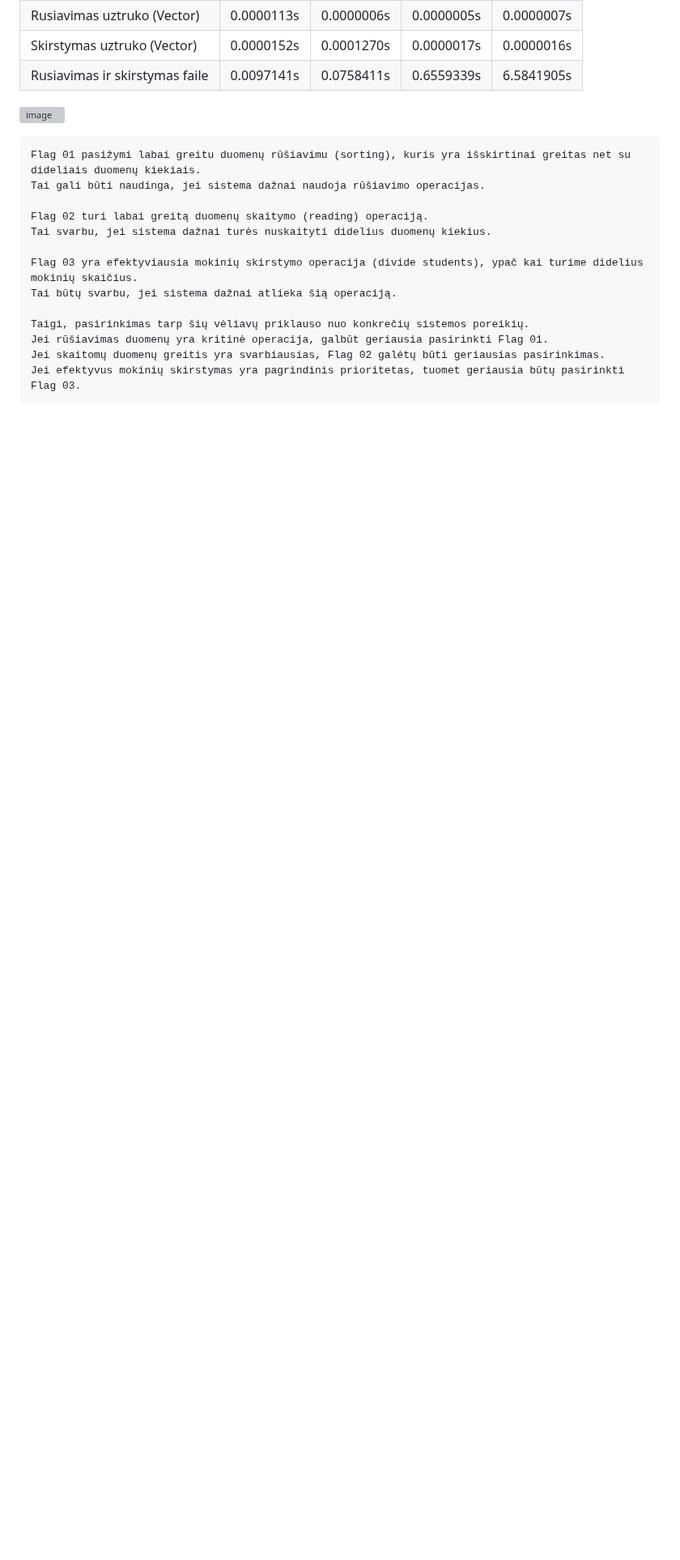
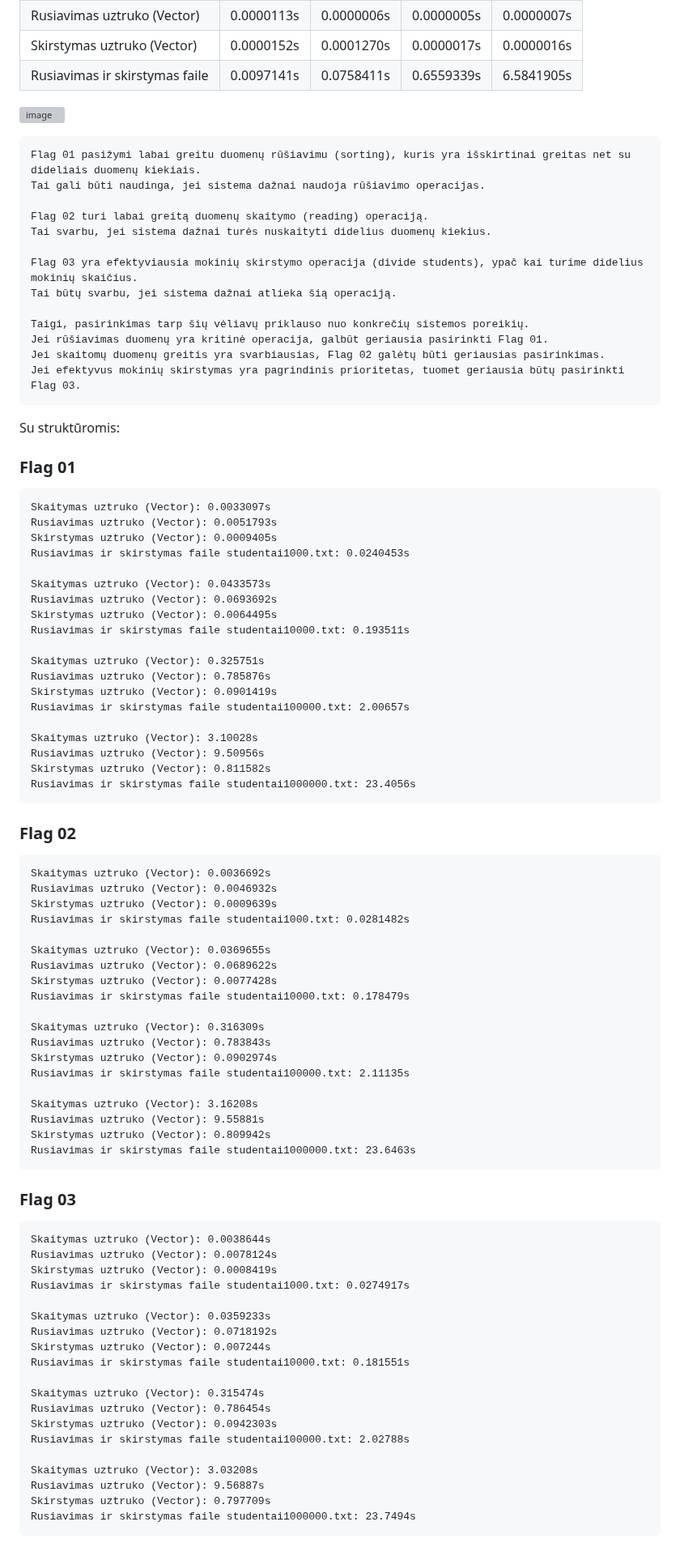
Before and after one commit to UgIzMo/Objektinisprog3, a Markdown page: README.md, the part around one of its changes. Shown at 81% size. GitHub-like rendering; blank space fills up the shorter version; grey boxes are pictures that could not be loaded.

```diff
--- a/README.md
+++ b/README.md
@@ -300,3 +302,68 @@ Vector: (naudojau 3 strategiją iš v1.0)
     Jei rūšiavimas duomenų yra kritinė operacija, galbūt geriausia pasirinkti Flag 01.
     Jei skaitomų duomenų greitis yra svarbiausias, Flag 02 galėtų būti geriausias pasirinkimas.
     Jei efektyvus mokinių skirstymas yra pagrindinis prioritetas, tuomet geriausia būtų pasirinkti Flag 03.
+
+  Su struktūromis:
+
+ ### Flag 01
+    Skaitymas uztruko (Vector): 0.0033097s
+    Rusiavimas uztruko (Vector): 0.0051793s
+    Skirstymas uztruko (Vector): 0.0009405s
+    Rusiavimas ir skirstymas faile studentai1000.txt: 0.0240453s
+
+    Skaitymas uztruko (Vector): 0.0433573s
+    Rusiavimas uztruko (Vector): 0.0693692s
+    Skirstymas uztruko (Vector): 0.0064495s
+    Rusiavimas ir skirstymas faile studentai10000.txt: 0.193511s
+
+    Skaitymas uztruko (Vector): 0.325751s
+    Rusiavimas uztruko (Vector): 0.785876s
+    Skirstymas uztruko (Vector): 0.0901419s
+    Rusiavimas ir skirstymas faile studentai100000.txt: 2.00657s
+
+    Skaitymas uztruko (Vector): 3.10028s
+    Rusiavimas uztruko (Vector): 9.50956s
+    Skirstymas uztruko (Vector): 0.811582s
+    Rusiavimas ir skirstymas faile studentai1000000.txt: 23.4056s
+
+ ### Flag 02
+    Skaitymas uztruko (Vector): 0.0036692s
+    Rusiavimas uztruko (Vector): 0.0046932s
+    Skirstymas uztruko (Vector): 0.0009639s
+    Rusiavimas ir skirstymas faile studentai1000.txt: 0.0281482s
+
+    Skaitymas uztruko (Vector): 0.0369655s
+    Rusiavimas uztruko (Vector): 0.0689622s
+    Skirstymas uztruko (Vector): 0.0077428s
+    Rusiavimas ir skirstymas faile studentai10000.txt: 0.178479s
+
+    Skaitymas uztruko (Vector): 0.316309s
+    Rusiavimas uztruko (Vector): 0.783843s
+    Skirstymas uztruko (Vector): 0.0902974s
+    Rusiavimas ir skirstymas faile studentai100000.txt: 2.11135s
+
+    Skaitymas uztruko (Vector): 3.16208s
+    Rusiavimas uztruko (Vector): 9.55881s
+    Skirstymas uztruko (Vector): 0.809942s
+    Rusiavimas ir skirstymas faile studentai1000000.txt: 23.6463s
+
+  ### Flag 03
+    Skaitymas uztruko (Vector): 0.0038644s
+    Rusiavimas uztruko (Vector): 0.0078124s
+    Skirstymas uztruko (Vector): 0.0008419s
+    Rusiavimas ir skirstymas faile studentai1000.txt: 0.0274917s
+
+    Skaitymas uztruko (Vector): 0.0359233s
+    Rusiavimas uztruko (Vector): 0.0718192s
+    Skirstymas uztruko (Vector): 0.007244s
+    Rusiavimas ir skirstymas faile studentai10000.txt: 0.181551s
+
+    Skaitymas uztruko (Vector): 0.315474s
+    Rusiavimas uztruko (Vector): 0.786454s
+    Skirstymas uztruko (Vector): 0.0942303s
+    Rusiavimas ir skirstymas faile studentai100000.txt: 2.02788s
+
+    Skaitymas uztruko (Vector): 3.03208s
+    Rusiavimas uztruko (Vector): 9.56887s
+    Skirstymas uztruko (Vector): 0.797709s
+    Rusiavimas ir skirstymas faile studentai1000000.txt: 23.7494s
```
Also changed, not shown: other parts of README.md (+2 -0 lines).
